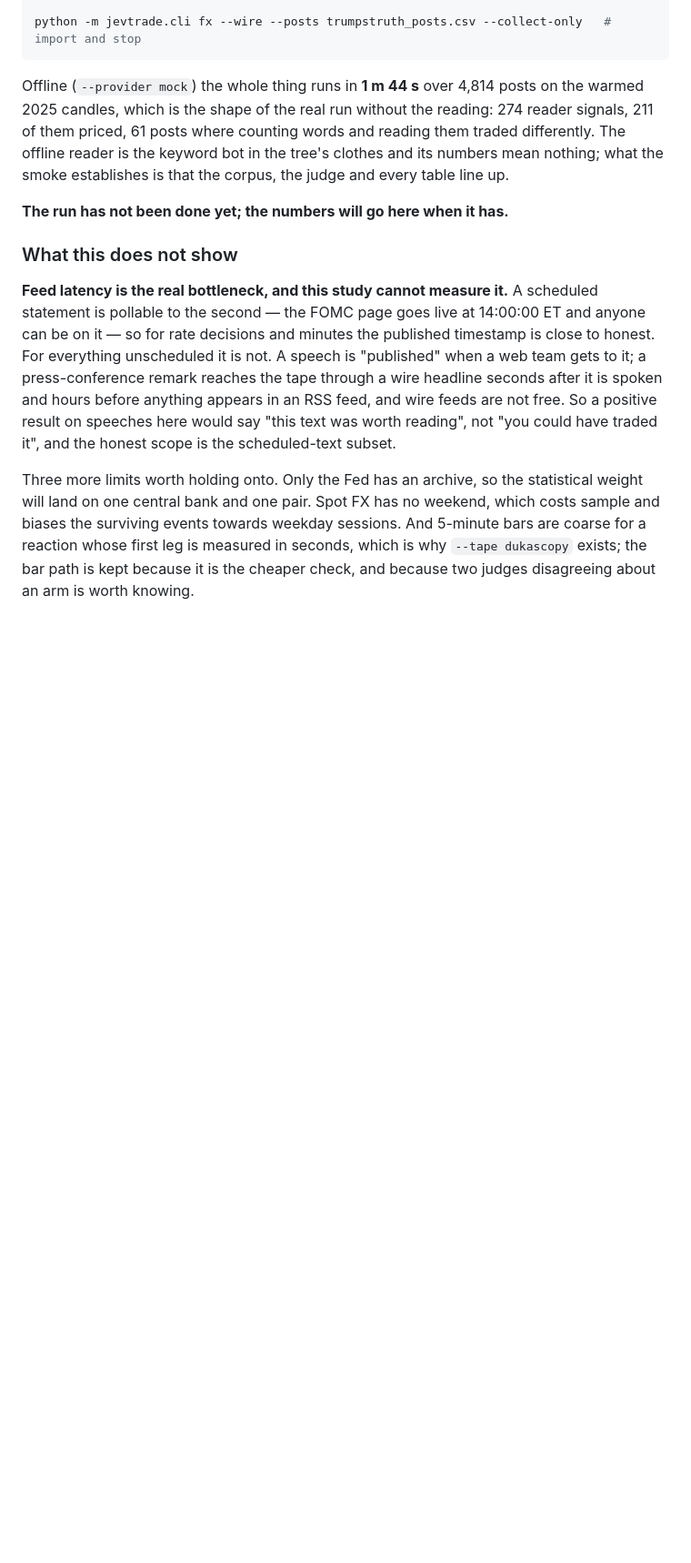
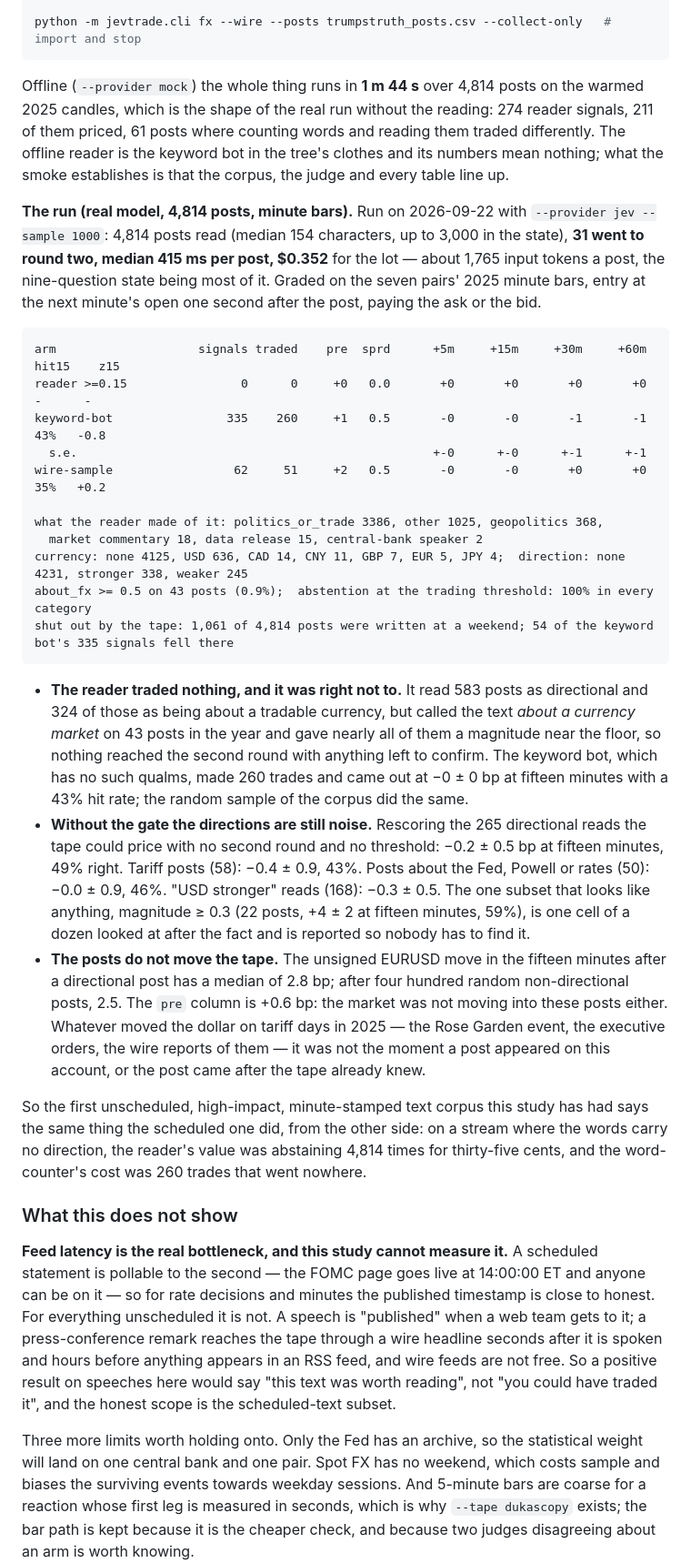
Before and after one commit to Waxmell114514/jev-trade, a Markdown page: README.md, the part around one of its changes. Shown at 91% size. GitHub-like rendering; blank space fills up the shorter version.

Commit message:
Record the Truth Social 2025 run
4,814 posts read for $0.352 at a median 415 ms. The reader called 43 of
them about a currency market and traded none; the keyword bot traded 260
for -0 +-0 bp at fifteen minutes and 43% right. Rescored without the
gate, the reader's 265 directions come out at -0.2 +-0.5 bp, 49%; tariff
posts and Fed-pressure posts alike. The unsigned move after a directional
post is the same as after any post, 2.8 against 2.5 bp. The README
records the tables, the after-the-fact subset that looks like something,
and the verdict: the posts do not move the tape at their timestamp, and
abstaining was the right read. The wire section now says plainly that
its own run was not done because the site's robots.txt forbids it.

Co-Authored-By: Claude Fable 5.1 <noreply@anthropic.com>
Claude-Session: https://claude.ai/code/session_013FLfhERdTgBkTQRo6YTwq8

````diff
--- a/README.md
+++ b/README.md
@@ -1955,7 +1956,54 @@ words and reading them traded differently. The offline reader is the keyword
 bot in the tree's clothes and its numbers mean nothing; what the smoke
 establishes is that the corpus, the judge and every table line up.
 
-**The run has not been done yet; the numbers will go here when it has.**
+**The run (real model, 4,814 posts, minute bars).** Run on 2026-09-22 with
+`--provider jev --sample 1000`: 4,814 posts read (median 154 characters, up to
+3,000 in the state), **31 went to round two, median 415 ms per post, $0.352**
+for the lot — about 1,765 input tokens a post, the nine-question state being
+most of it. Graded on the seven pairs' 2025 minute bars, entry at the next
+minute's open one second after the post, paying the ask or the bid.
+
+```
+arm                    signals traded    pre  sprd      +5m     +15m     +30m     +60m  hit15    z15
+reader >=0.15                0      0     +0   0.0       +0       +0       +0       +0      -      -
+keyword-bot                335    260     +1   0.5       -0       -0       -1       -1    43%   -0.8
+  s.e.                                                  +-0      +-0      +-1      +-1
+wire-sample                 62     51     +2   0.5       -0       -0       +0       +0    35%   +0.2
+
+what the reader made of it: politics_or_trade 3386, other 1025, geopolitics 368,
+  market commentary 18, data release 15, central-bank speaker 2
+currency: none 4125, USD 636, CAD 14, CNY 11, GBP 7, EUR 5, JPY 4;  direction: none 4231, stronger 338, weaker 245
+about_fx >= 0.5 on 43 posts (0.9%);  abstention at the trading threshold: 100% in every category
+shut out by the tape: 1,061 of 4,814 posts were written at a weekend; 54 of the keyword bot's 335 signals fell there
+```
+
+- **The reader traded nothing, and it was right not to.** It read 583 posts as
+  directional and 324 of those as being about a tradable currency, but called
+  the text *about a currency market* on 43 posts in the year and gave nearly
+  all of them a magnitude near the floor, so nothing reached the second round
+  with anything left to confirm. The keyword bot, which has no such qualms,
+  made 260 trades and came out at −0 ± 0 bp at fifteen minutes with a 43% hit
+  rate; the random sample of the corpus did the same.
+- **Without the gate the directions are still noise.** Rescoring the 265
+  directional reads the tape could price with no second round and no threshold:
+  −0.2 ± 0.5 bp at fifteen minutes, 49% right. Tariff posts (58): −0.4 ± 0.9,
+  43%. Posts about the Fed, Powell or rates (50): −0.0 ± 0.9, 46%. "USD
+  stronger" reads (168): −0.3 ± 0.5. The one subset that looks like anything,
+  magnitude ≥ 0.3 (22 posts, +4 ± 2 at fifteen minutes, 59%), is one cell of a
+  dozen looked at after the fact and is reported so nobody has to find it.
+- **The posts do not move the tape.** The unsigned EURUSD move in the fifteen
+  minutes after a directional post has a median of 2.8 bp; after four hundred
+  random non-directional posts, 2.5. The `pre` column is +0.6 bp: the market
+  was not moving into these posts either. Whatever moved the dollar on tariff
+  days in 2025 — the Rose Garden event, the executive orders, the wire reports
+  of them — it was not the moment a post appeared on this account, or the
+  post came after the tape already knew.
+
+So the first unscheduled, high-impact, minute-stamped text corpus this study
+has had says the same thing the scheduled one did, from the other side: on a
+stream where the words carry no direction, the reader's value was abstaining
+4,814 times for thirty-five cents, and the word-counter's cost was 260 trades
+that went nowhere.
 
 ### What this does not show
 
````
Also changed, not shown: other parts of README.md (+2 -1 lines).
